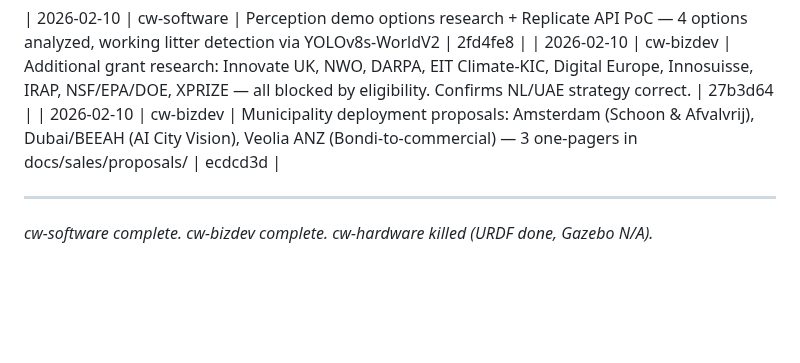
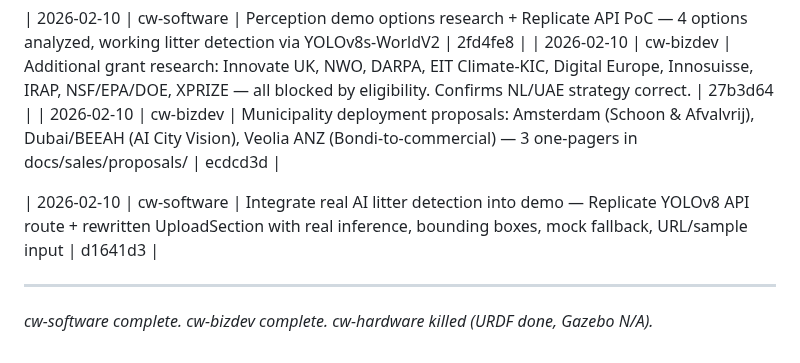
Before and after one commit to cleanwalkerrobotics/cleanwalkerrobotics, a Markdown page: ops/team-log.md, the part around the change. GitHub-like rendering; blank space fills up the shorter version.

Commit message:
docs(ops): log AI detection integration task
Co-Authored-By: Claude Opus 4.6 <noreply@anthropic.com>

```diff
--- a/ops/team-log.md
+++ b/ops/team-log.md
@@ -81,5 +81,7 @@
 | 2026-02-10 | cw-bizdev | Additional grant research: Innovate UK, NWO, DARPA, EIT Climate-KIC, Digital Europe, Innosuisse, IRAP, NSF/EPA/DOE, XPRIZE — all blocked by eligibility. Confirms NL/UAE strategy correct. | 27b3d64 |
 | 2026-02-10 | cw-bizdev | Municipality deployment proposals: Amsterdam (Schoon & Afvalvrij), Dubai/BEEAH (AI City Vision), Veolia ANZ (Bondi-to-commercial) — 3 one-pagers in docs/sales/proposals/ | ecdcd3d |
 
+| 2026-02-10 | cw-software | Integrate real AI litter detection into demo — Replicate YOLOv8 API route + rewritten UploadSection with real inference, bounding boxes, mock fallback, URL/sample input | d1641d3 |
+
 ---
 *cw-software complete. cw-bizdev complete. cw-hardware killed (URDF done, Gazebo N/A).*
```
